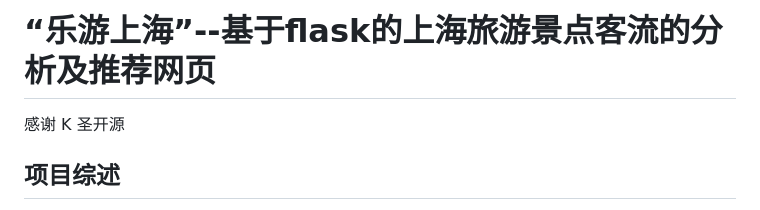
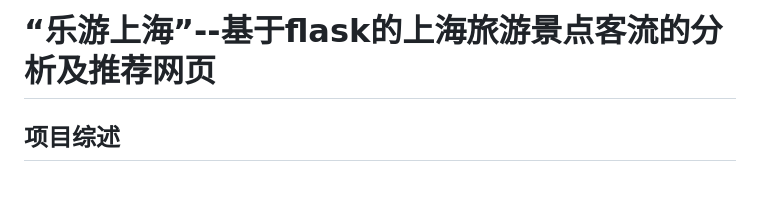
Before and after one commit to kelnether/Travel_BigData, a Markdown page: README.md, the part around the change. Rendered like a GitHub page; blank space fills up the shorter version.

```diff
--- a/README.md
+++ b/README.md
@@ -1,6 +1,6 @@
 # “乐游上海”--基于flask的上海旅游景点客流的分析及推荐网页
 
-感谢 K 圣开源
+
 ## 项目综述
 本项目是基于flask开发的大数据分析项目，以web为载体展示。
 主体数据分为上海市内景点数据和绝大多数景点的客流量数据。
```
